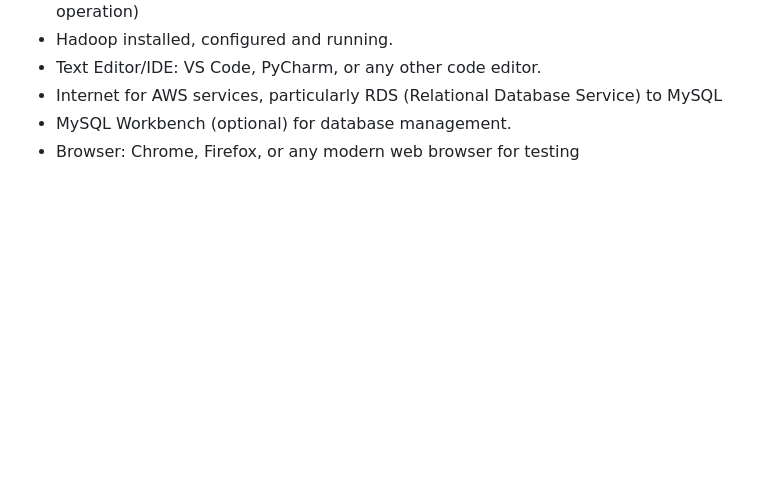
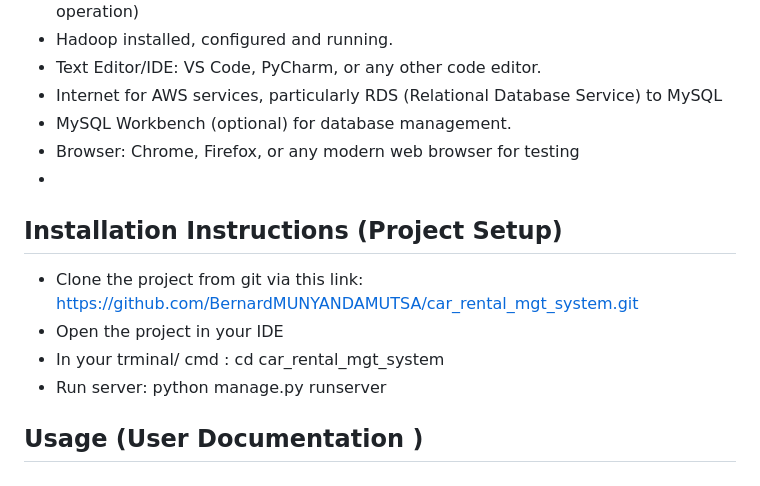
Before and after one commit to BernardMUNYANDAMUTSA/car_rental_mgt_system, a Markdown page: README.md, the part around the change. Rendered like a GitHub page; blank space fills up the shorter version.

```diff
--- a/README.md
+++ b/README.md
@@ -70,3 +70,12 @@ These entities are interconnected to ensure seamless operations.
   - Internet for AWS services, particularly RDS (Relational Database Service) to MySQL
   - MySQL Workbench (optional) for database management.
   - Browser: Chrome, Firefox, or any modern web browser for testing
+  -
+## Installation Instructions (Project Setup)
+
+- Clone the project from git via this link: https://github.com/BernardMUNYANDAMUTSA/car_rental_mgt_system.git
+- Open the project in your IDE
+- In your trminal/ cmd : cd car_rental_mgt_system
+- Run server: python manage.py runserver
+
+## Usage (User Documentation )
```
